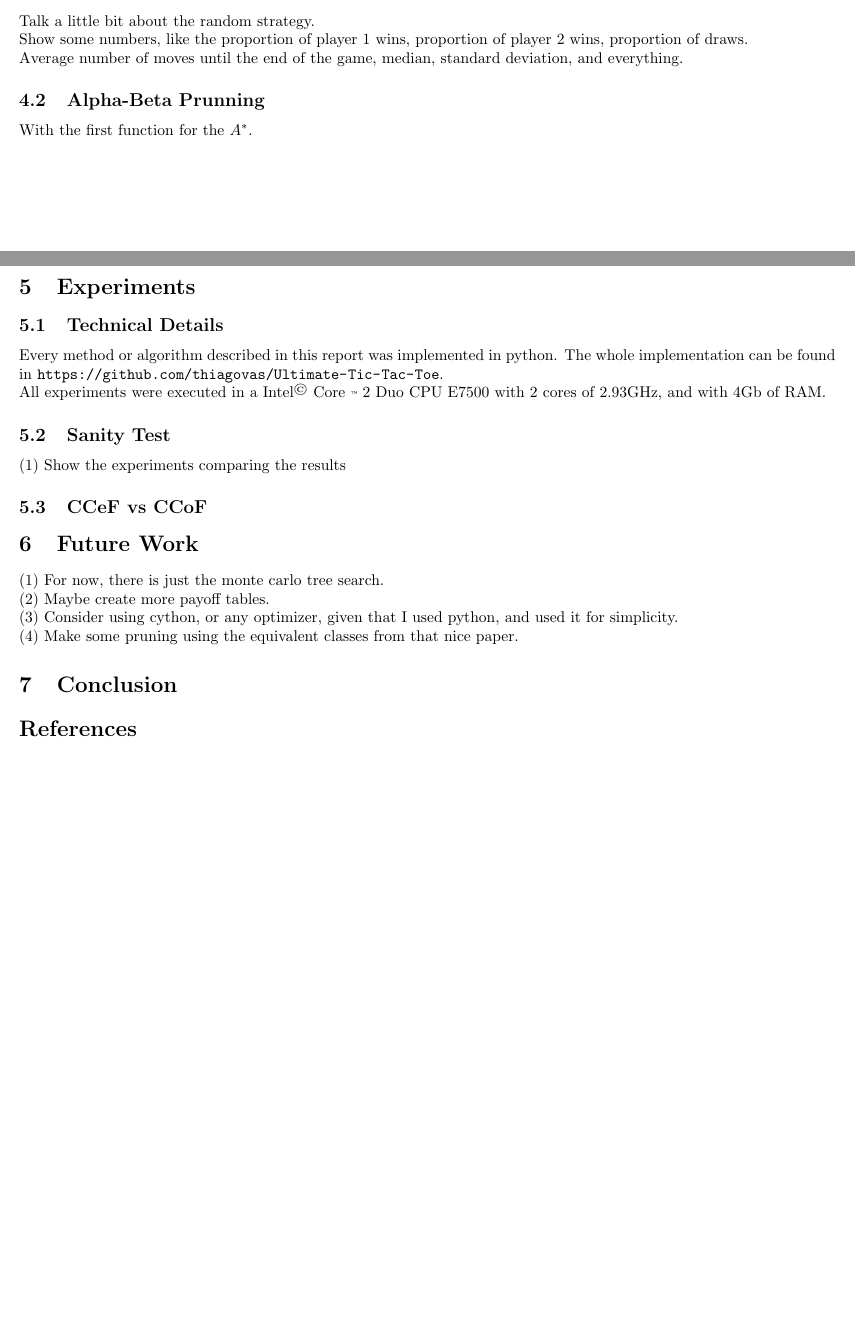
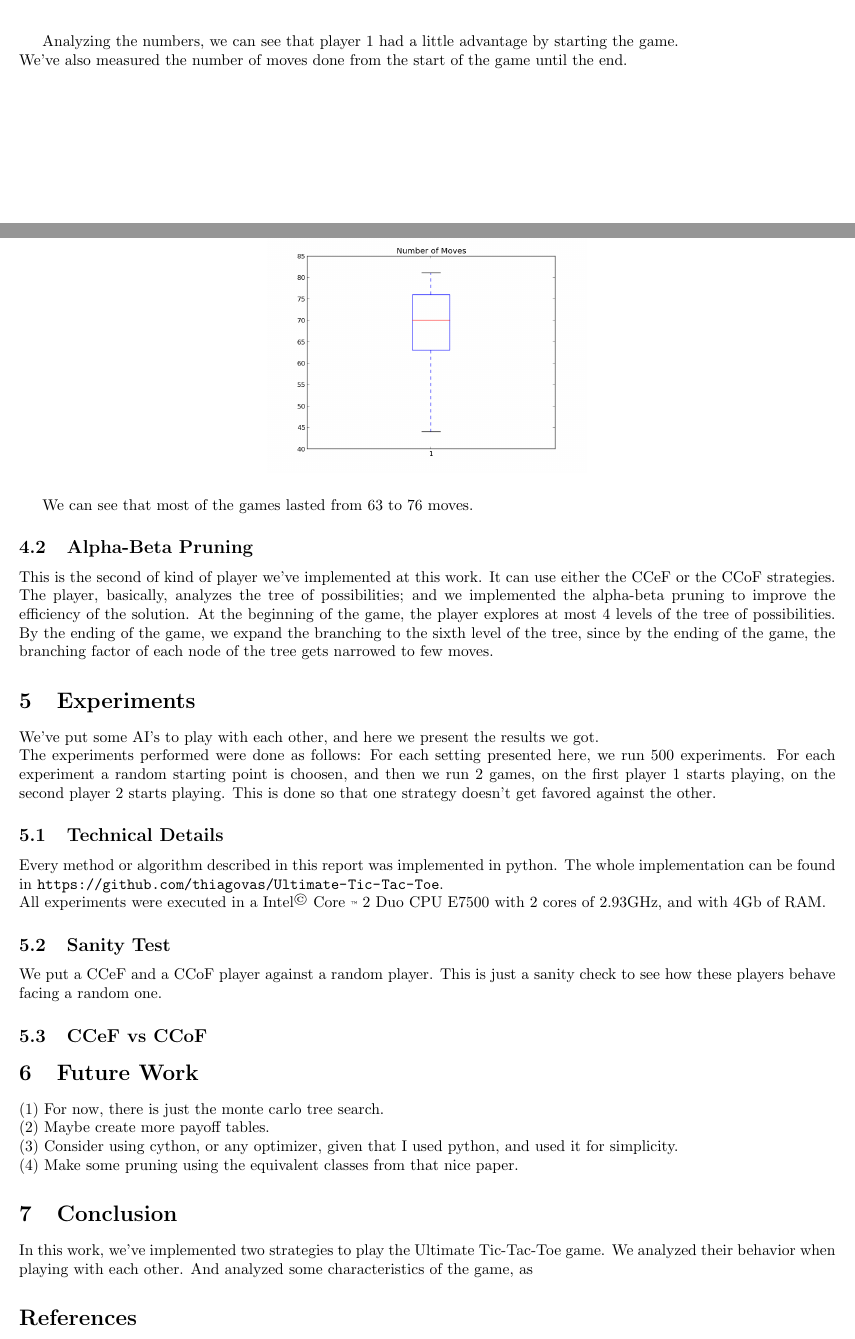
Before and after one commit to thiagovas/Ultimate-Tic-Tac-Toe, a LaTeX document (doc/report/report.tex): two parts of pages 2 and 3 of 3 before the commit and two parts of pages 3 and 4 of 5 after it, joined at a grey line, cut at the place of the change, the shorter picture padded with empty space. Compiled offline with pdfLaTeX.

Commit message:
Still writing the report...

```diff
--- a/doc/report/report.tex
+++ b/doc/report/report.tex
@@ -111,24 +135,48 @@ The inner payoffs are the same for all strategies: Every time a play doesn't aff
 \subsection{Random}
-Talk a little bit about the random strategy.\\
-Show some numbers, like the proportion of player 1 wins, proportion of player 2 wins, proportion of draws.\\
-Average number of moves until the end of the game, median, standard deviation, and everything.
+This kind of player always chooses random places to play. We've measured some numbers that can help understand the game itself, and maybe the results presented afterwards.\\
 
-\subsection{Alpha-Beta Prunning}
-With the first function for the $A^*$.
+We've put two Random AI's to play against each other $10^3$ times. Reminding that player 1 always starts.
+
+\begin{figure}[H]
+\centering
+\includegraphics[scale=0.4]{img/random-chart.png}
+\end{figure}
+
+Analyzing the numbers, we can see that player 1 had a little advantage by starting the game.\\
+We've also measured the number of moves done from the start of the game until the end.
+
+\begin{figure}[H]
+\centering
+\includegraphics[scale=0.35]{img/n_moves_random.png}
+\end{figure}
+
+We can see that most of the games lasted from 63 to 76 moves.
 
 
+\subsection{Alpha-Beta Pruning}
+This is the second of kind of player we've implemented at this work. It can use either the CCeF or the CCoF strategies.\\
+The player, basically, analyzes the tree of possibilities; and we implemented the alpha-beta pruning to improve the efficiency of the solution. At the beginning of the game, the player explores at most 4 levels of the tree of possibilities. By the ending of the game, we expand the branching to the sixth level of the tree, since by the ending of the game, the branching factor of each node of the tree gets narrowed to few moves.
+
 \section{Experiments}
+
+We've put some AI's to play with each other, and here we present the results we got.\\
+The experiments performed were done as follows: For each setting presented here, we run 500 experiments. For each experiment a random starting point is choosen, and then we run 2 games, on the first player 1 starts playing, on the second player 2 starts playing. This is done so that one strategy doesn't get favored against the other.
+
 \subsection{Technical Details}
 Every method or algorithm described in this report was implemented in python. The whole implementation can be found in \url{https://github.com/thiagovas/Ultimate-Tic-Tac-Toe}.\\
 All experiments were executed in a Intel$^\copyright$ Core {\tiny\texttrademark} 2 Duo CPU E7500 with 2 cores of 2.93GHz, and with 4Gb of RAM.
+
 \subsection{Sanity Test}
-(1) Show the experiments comparing the results
+We put a CCeF and a CCoF player against a random player. This is just a sanity check to see how these players behave facing a random one.
+
+
 
 \subsection{CCeF vs CCoF}
 
 
 
 \section{Future Work}
+
 (1) For now, there is just the monte carlo tree search.\\
 (2) Maybe create more payoff tables.\\
 (3) Consider using cython, or any optimizer, given that I used python, and used it for simplicity.\\
@@ -136,7 +184,7 @@ All experiments were executed in a Intel$^\copyright$ Core {\tiny\texttrademark}
 
 
 \section{Conclusion}
-
+In this work, we've implemented two strategies to play the Ultimate Tic-Tac-Toe game. We analyzed their behavior when playing with each other. And analyzed some characteristics of the game, as
 
 
 \bibliography{report}{}
```
Also changed, not shown: doc/report/img/n_moves_random.png (added), doc/report/img/ptable1.png (added), doc/report/img/ptable2.png (added), doc/report/img/random-chart.png (added), doc/report/img/situation1.png (added), doc/report/report.pdf, doc/report/report.tex (28 more changed lines), 1 other file.
